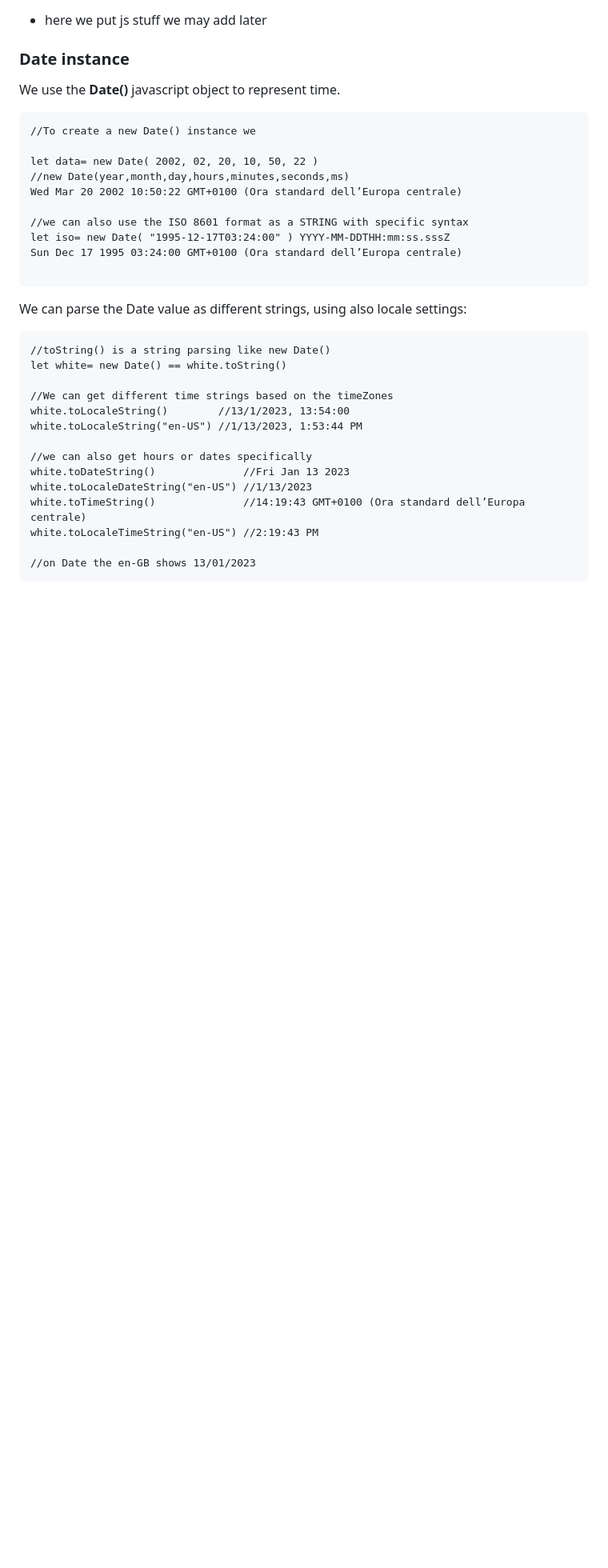
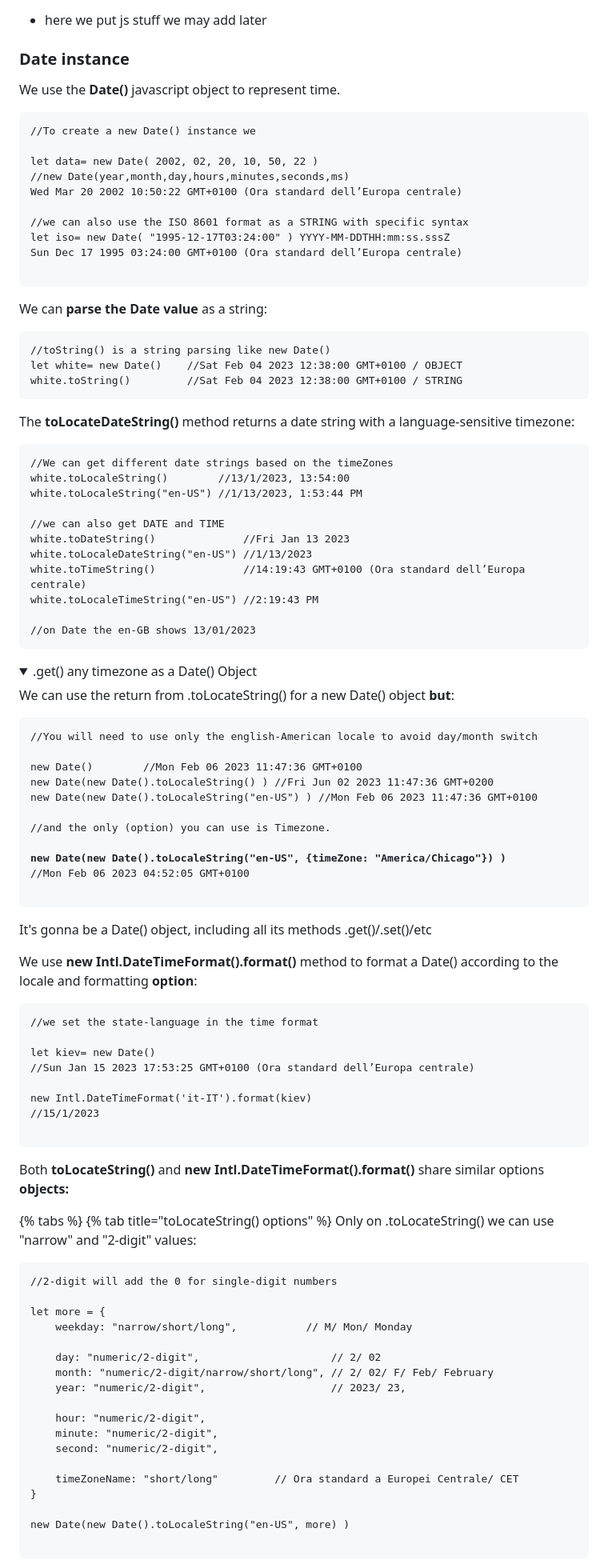
Before and after one commit to Misterlinux/GitBook-experience, a Markdown page: js/extra-js.md, the part around one of its changes. Shown at 80% size. Rendered like a GitHub page; folded sections open; blank space fills up the shorter version.

````diff
--- a/js/extra-js.md
+++ b/js/extra-js.md
@@ -19,17 +19,22 @@ Sun Dec 17 1995 03:24:00 GMT+0100 (Ora standard dell’Europa centrale)
 
 ```
 
-We can parse the Date value as different strings, using also locale settings:
+We can **parse the Date value** as a string:
 
 ```
 //toString() is a string parsing like new Date()
-let white= new Date() == white.toString()
+let white= new Date()    //Sat Feb 04 2023 12:38:00 GMT+0100 / OBJECT
+white.toString()         //Sat Feb 04 2023 12:38:00 GMT+0100 / STRING
+```
 
-//We can get different time strings based on the timeZones
+The **toLocateDateString()** method returns a date string with a language-sensitive timezone:
+
+```
+//We can get different date strings based on the timeZones
 white.toLocaleString()        //13/1/2023, 13:54:00
 white.toLocaleString("en-US") //1/13/2023, 1:53:44 PM
 
-//we can also get hours or dates specifically
+//we can also get DATE and TIME
 white.toDateString()              //Fri Jan 13 2023
 white.toLocaleDateString("en-US") //1/13/2023
 white.toTimeString()              //14:19:43 GMT+0100 (Ora standard dell’Europa centrale)
@@ -37,3 +42,67 @@ white.toLocaleTimeString("en-US") //2:19:43 PM
 
 //on Date the en-GB shows 13/01/2023
 ```
+
+<details>
+
+<summary>.get() any timezone as a Date() Object</summary>
+
+We can use the return from .toLocateString() for a new Date() object **but**:
+
+<pre><code>//You will need to use only the english-American locale to avoid day/month switch
+
+new Date()        //Mon Feb 06 2023 11:47:36 GMT+0100
+new Date(new Date().toLocaleString() ) //Fri Jun 02 2023 11:47:36 GMT+0200
+new Date(new Date().toLocaleString("en-US") ) //Mon Feb 06 2023 11:47:36 GMT+0100
+
+//and the only (option) you can use is Timezone.
+
+<strong>new Date(new Date().toLocaleString("en-US", {timeZone: "America/Chicago"}) )
+</strong>//Mon Feb 06 2023 04:52:05 GMT+0100
+
+</code></pre>
+
+It's gonna be a Date() object, including all its methods .get()/.set()/etc
+
+</details>
+
+We use **new Intl.DateTimeFormat().format()** method to format a Date() according to the locale and formatting **option**:
+
+```
+//we set the state-language in the time format
+
+let kiev= new Date()
+//Sun Jan 15 2023 17:53:25 GMT+0100 (Ora standard dell’Europa centrale)
+
+new Intl.DateTimeFormat('it-IT').format(kiev)
+//15/1/2023
+
+```
+
+Both **toLocateString()** and **new Intl.DateTimeFormat().format()** share similar options **objects:**
+
+{% tabs %}
+{% tab title="toLocateString() options" %}
+Only on .toLocateString() we can use "narrow" and "2-digit" values:
+
+```
+//2-digit will add the 0 for single-digit numbers
+
+let more = {
+    weekday: "narrow/short/long",	        // M/ Mon/ Monday
+
+    day: "numeric/2-digit",                     // 2/ 02
+    month: "numeric/2-digit/narrow/short/long", // 2/ 02/ F/ Feb/ February
+    year: "numeric/2-digit",                    // 2023/ 23,
+
+    hour: "numeric/2-digit",
+    minute: "numeric/2-digit",
+    second: "numeric/2-digit",
+
+    timeZoneName: "short/long"         // Ora standard a Europei Centrale/ CET
+}
+
+new Date(new Date().toLocaleString("en-US", more) )
+
+```
+
````
Also changed, not shown: other parts of js/extra-js.md (+46 -29 lines).
